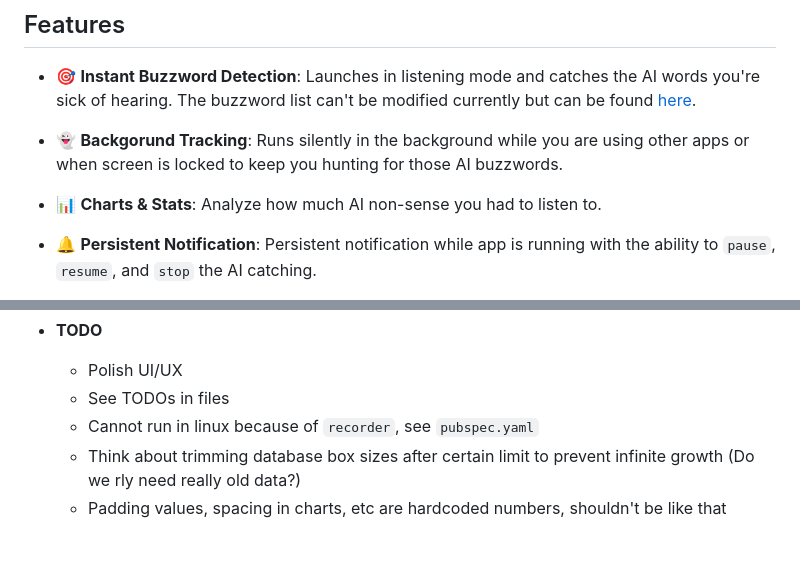
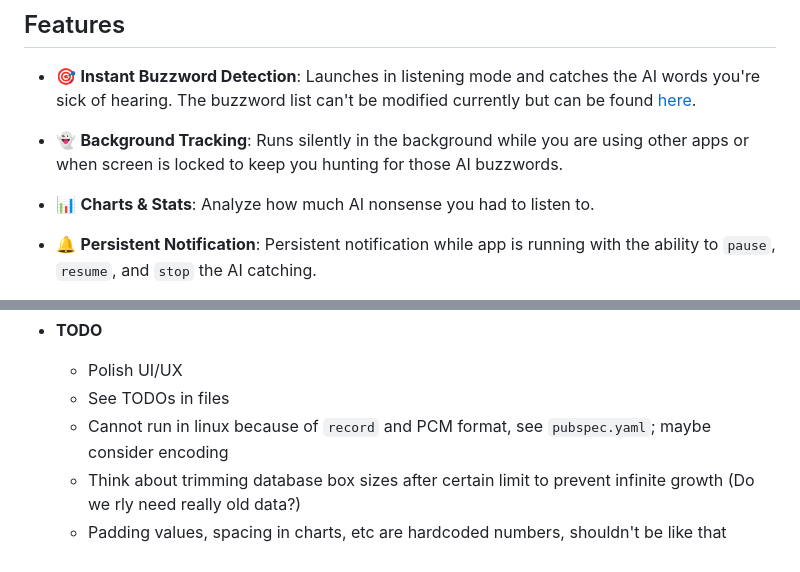
Before and after one commit to AbdullahHendy/catch-this-ai, a Markdown page: README.md, 2 parts joined by grey strips. Rendered like a GitHub page.

Commit message:
Fix README typos

```diff
--- a/README.md
+++ b/README.md
@@ -37,9 +37,9 @@
 ## Features
 * 🎯 **Instant Buzzword Detection**: Launches in listening mode and catches the AI words you're sick of hearing. The buzzword list can't be modified currently but can be found [here](./assets/sherpa-onnx-kws-zipformer-gigaspeech-3.3M-2024-01-01.keywords_raw.txt).
 
-* 👻 **Backgorund Tracking**: Runs silently in the background while you are using other apps or when screen is locked to keep you hunting for those AI buzzwords.
+* 👻 **Background Tracking**: Runs silently in the background while you are using other apps or when screen is locked to keep you hunting for those AI buzzwords.
 
-* 📊 **Charts & Stats**: Analyze how much AI non-sense you had to listen to.
+* 📊 **Charts & Stats**: Analyze how much AI nonsense you had to listen to.
 
 * 🔔 **Persistent Notification**: Persistent notification while app is running with the ability to `pause`, `resume`, and `stop` the AI catching.
 
@@ -76,6 +76,6 @@
 * **TODO**
     * Polish UI/UX
     * See TODOs in files
-    * Cannot run in linux because of `recorder`, see `pubspec.yaml`
+    * Cannot run in linux because of `record` and PCM format, see `pubspec.yaml`; maybe consider encoding
     * Think about trimming database box sizes after certain limit to prevent infinite growth (Do we rly need really old data?)
     * Padding values, spacing in charts, etc are hardcoded numbers, shouldn't be like that
```
Also changed, not shown: other parts of README.md (+2 -2 lines).
